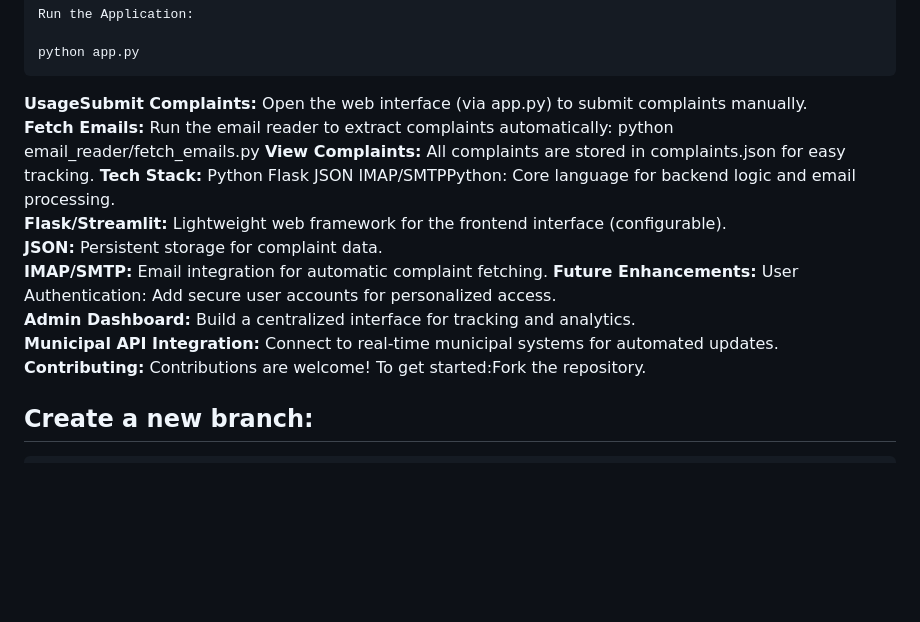
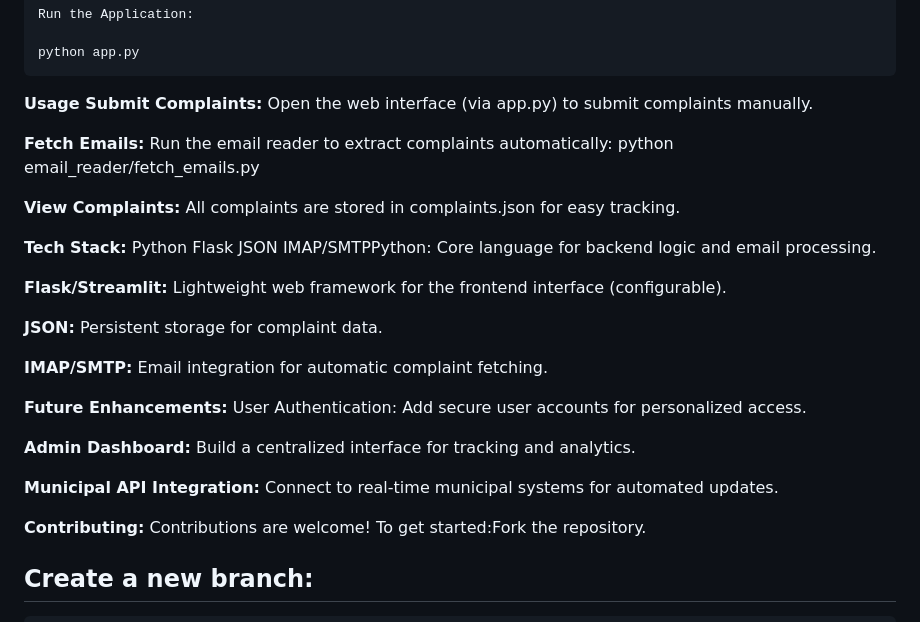
Before and after one commit to kamilsiu/37codeBlooded, a Markdown page: README.md, the part around the change. Drawn GitHub-style; blank space fills up the shorter version.

````diff
--- a/README.md
+++ b/README.md
@@ -44,17 +44,27 @@ Run the Application:
 python app.py
 ```
 
-**UsageSubmit Complaints:** Open the web interface (via app.py) to submit complaints manually.
+**Usage Submit Complaints:** Open the web interface (via app.py) to submit complaints manually.
+
 **Fetch Emails:** Run the email reader to extract complaints automatically:
 python email_reader/fetch_emails.py
+
 **View Complaints:** All complaints are stored in complaints.json for easy tracking.
+
 **Tech Stack:** Python Flask JSON IMAP/SMTPPython: Core language for backend logic and email processing.
+
 **Flask/Streamlit:** Lightweight web framework for the frontend interface (configurable).
+
 **JSON:** Persistent storage for complaint data.
+
 **IMAP/SMTP:** Email integration for automatic complaint fetching.
+
 **Future Enhancements:** User Authentication: Add secure user accounts for personalized access.
+
 **Admin Dashboard:** Build a centralized interface for tracking and analytics.
+
 **Municipal API Integration:** Connect to real-time municipal systems for automated updates.
+
 **Contributing:** Contributions are welcome! To get started:Fork the repository.
 
 ## Create a new branch:
````
